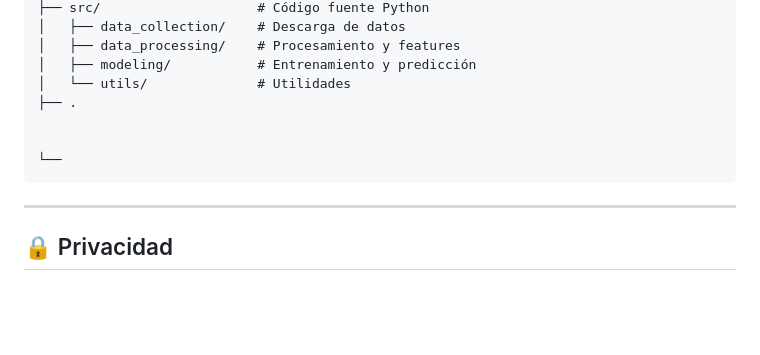
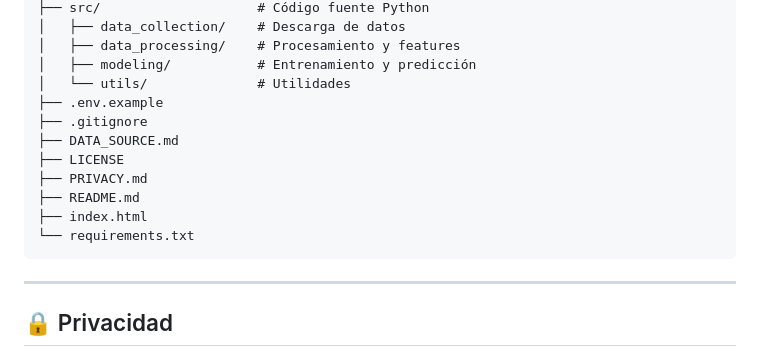
Before and after one commit to TrueRomanZe/IgniWise, a Markdown page: README.md, the part around the change. Drawn GitHub-style; blank space fills up the shorter version.

````diff
--- a/README.md
+++ b/README.md
@@ -92,10 +92,14 @@ igniwise/
 │   ├── data_processing/    # Procesamiento y features
 │   ├── modeling/           # Entrenamiento y predicción
 │   └── utils/              # Utilidades
-├── .
-
-
-└──
+├── .env.example
+├── .gitignore
+├── DATA_SOURCE.md
+├── LICENSE
+├── PRIVACY.md
+├── README.md
+├── index.html
+└── requirements.txt
 ```
 
 ---
````
